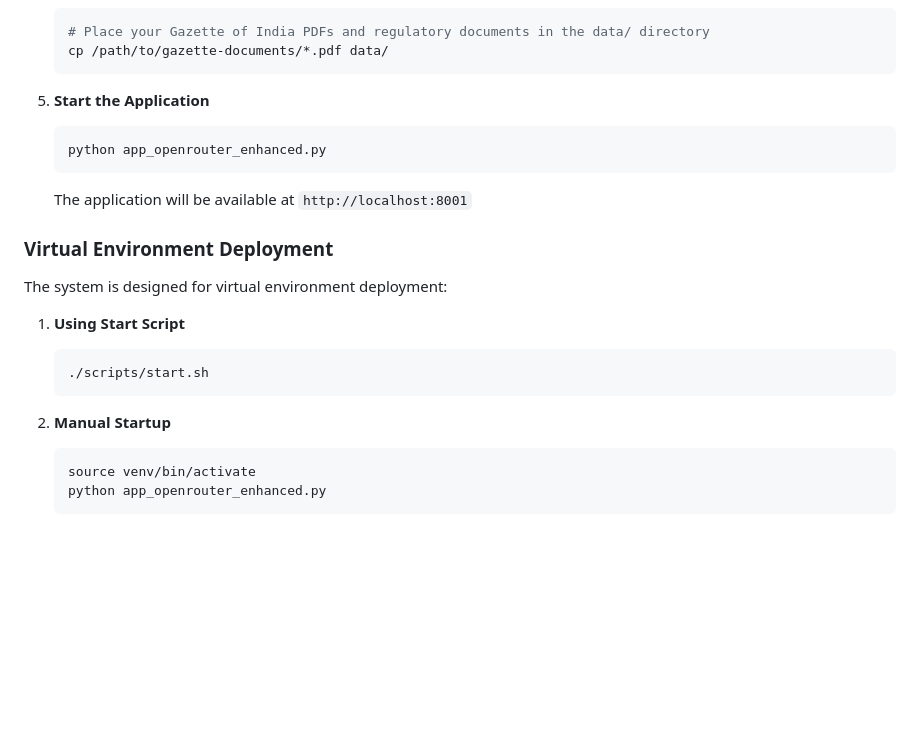
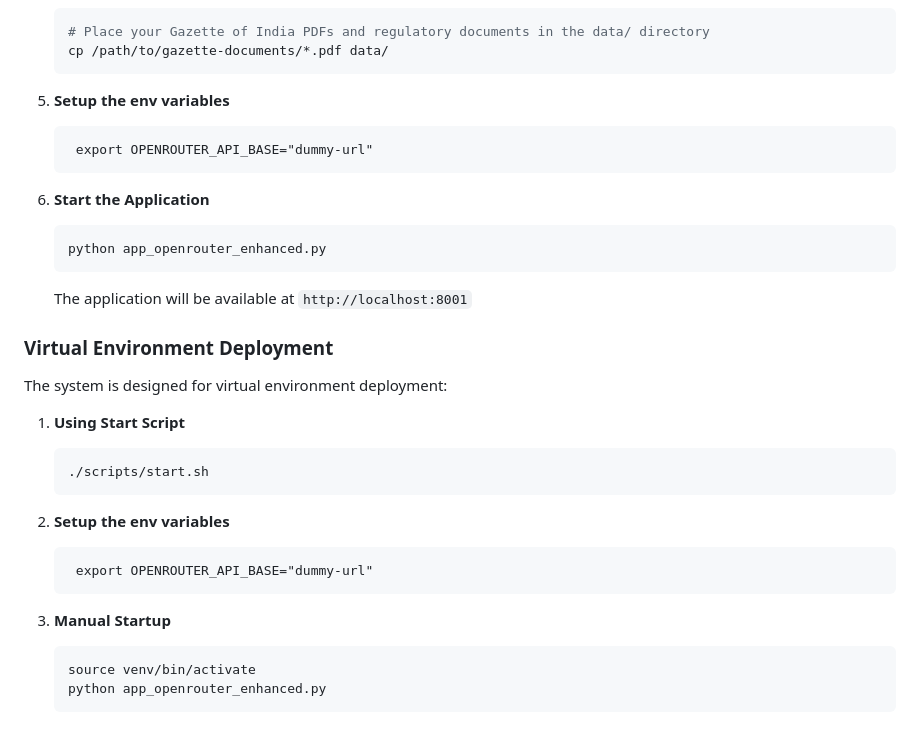
Before and after one commit to paulheiniger/pharma-rag-query, a Markdown page: README.md, the part around the change. Rendered like a GitHub page; blank space fills up the shorter version.

````diff
--- a/README.md
+++ b/README.md
@@ -103,7 +103,12 @@ pharma-rag-query/
    cp /path/to/gazette-documents/*.pdf data/
    ```
 
-5. **Start the Application**
+5. **Setup the env variables**
+   ```export OPENROUTER_API_KEY="dummy-key"
+    export OPENROUTER_API_BASE="dummy-url"
+   ```
+
+6. **Start the Application**
    ```bash
    python app_openrouter_enhanced.py
    ```
@@ -119,7 +124,12 @@ The system is designed for virtual environment deployment:
    ./scripts/start.sh
    ```
 
-2. **Manual Startup**
+2. **Setup the env variables**
+   ```export OPENROUTER_API_KEY="dummy-key"
+    export OPENROUTER_API_BASE="dummy-url"
+   ```
+
+3. **Manual Startup**
    ```bash
    source venv/bin/activate
    python app_openrouter_enhanced.py
````
